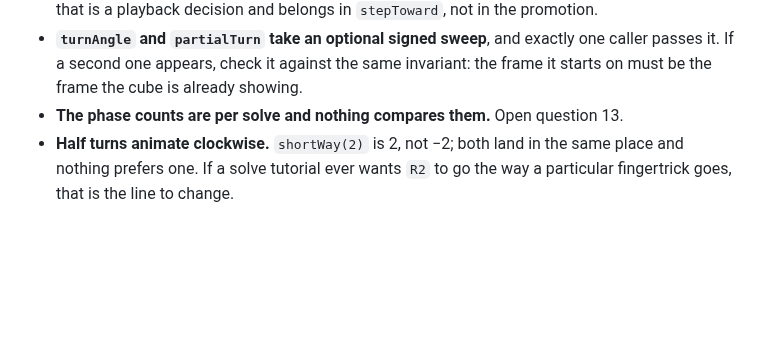
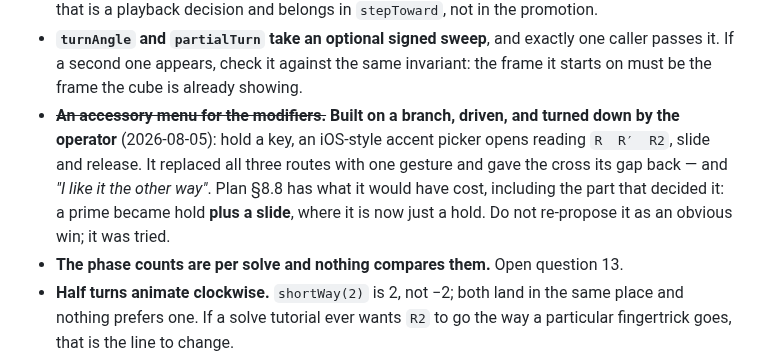
Before and after one commit to mjohnson139/expo-sudoku, a Markdown page: docs/cube-handoff.md, the part around the change. Drawn GitHub-style; blank space fills up the shorter version.

```diff
--- a/docs/cube-handoff.md
+++ b/docs/cube-handoff.md
@@ -474,6 +474,13 @@ in the same session.
   one caller passes it. If a second one appears, check it against the same
   invariant: the frame it starts on must be the frame the cube is already
   showing.
+- ~~**An accessory menu for the modifiers.**~~ **Built on a branch, driven, and
+  turned down by the operator** (2026-08-05): hold a key, an iOS-style accent
+  picker opens reading `R  R′  R2`, slide and release. It replaced all three
+  routes with one gesture and gave the cross its gap back — and *"I like it the
+  other way"*. Plan §8.8 has what it would have cost, including the part that
+  decided it: a prime became hold **plus a slide**, where it is now just a hold.
+  Do not re-propose it as an obvious win; it was tried.
 - **The phase counts are per solve and nothing compares them.** Open question 13.
 - **Half turns animate clockwise.** `shortWay(2)` is 2, not −2; both land in the
   same place and nothing prefers one. If a solve tutorial ever wants `R2` to go
```
Also changed, not shown: docs/cube-plan.md (+32 -0 lines).
